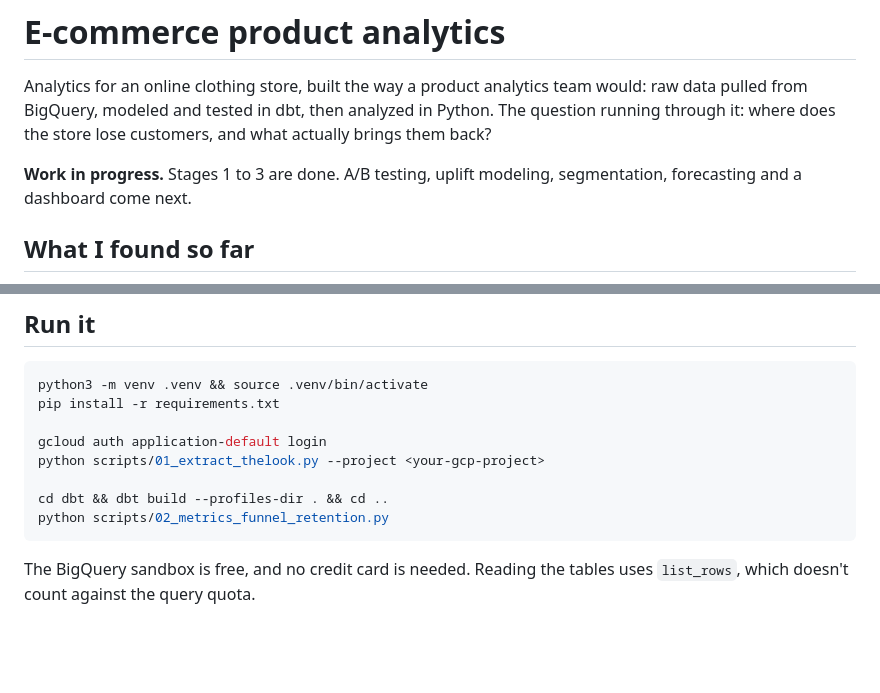
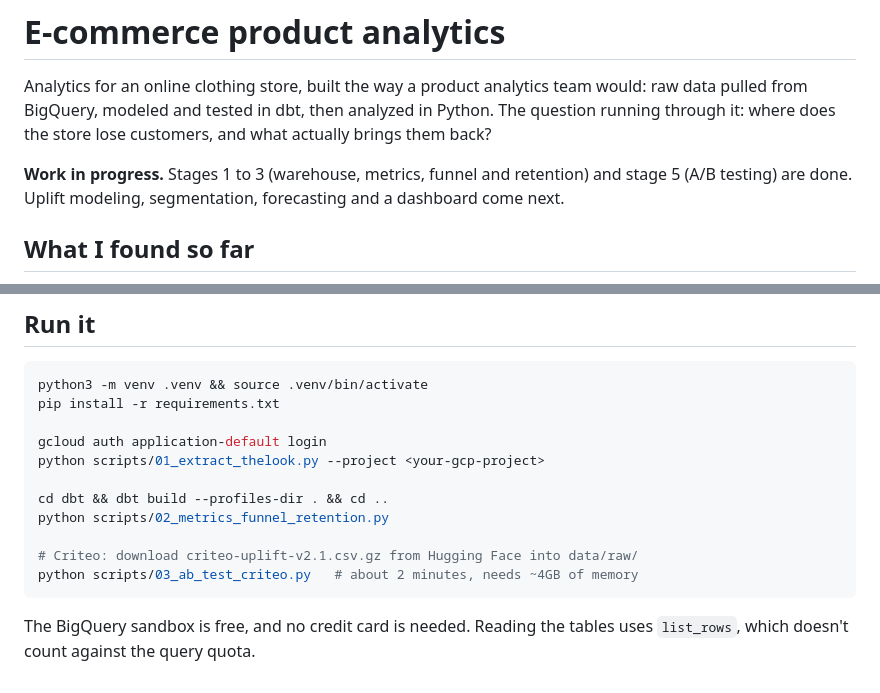
Before and after one commit to apushp/ecommerce-product-analytics, a Markdown page: README.md, 2 parts joined by grey strips. Drawn GitHub-style; blank space fills up the shorter version.

````diff
--- a/README.md
+++ b/README.md
@@ -2,7 +2,7 @@
 
 Analytics for an online clothing store, built the way a product analytics team would: raw data pulled from BigQuery, modeled and tested in dbt, then analyzed in Python. The question running through it: where does the store lose customers, and what actually brings them back?
 
-**Work in progress.** Stages 1 to 3 are done. A/B testing, uplift modeling, segmentation, forecasting and a dashboard come next.
+**Work in progress.** Stages 1 to 3 (warehouse, metrics, funnel and retention) and stage 5 (A/B testing) are done. Uplift modeling, segmentation, forecasting and a dashboard come next.
 
 ## What I found so far
 
@@ -52,6 +67,9 @@ python scripts/01_extract_thelook.py --project <your-gcp-project>
 
 cd dbt && dbt build --profiles-dir . && cd ..
 python scripts/02_metrics_funnel_retention.py
+
+# Criteo: download criteo-uplift-v2.1.csv.gz from Hugging Face into data/raw/
+python scripts/03_ab_test_criteo.py   # about 2 minutes, needs ~4GB of memory
 ```
 
 The BigQuery sandbox is free, and no credit card is needed. Reading the tables uses `list_rows`, which doesn't count against the query quota.
````
Also changed, not shown: other parts of README.md (+17 -2 lines).
